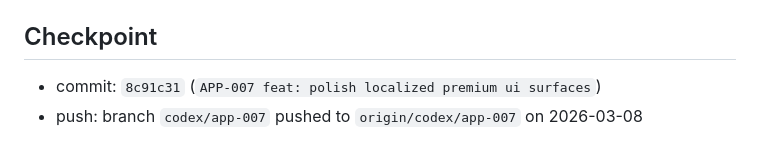
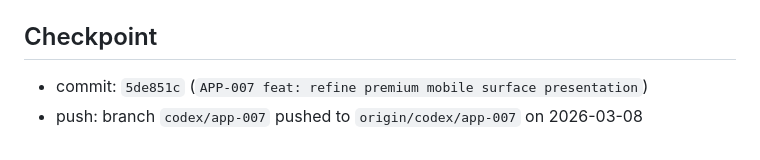
Before and after one commit to junho0889/signal-desk, a Markdown page: coordination/handoffs/APP-007.md, the part around the change. GitHub-like rendering.

Commit message:
APP-007 docs: sync handoff and resume checkpoint

```diff
--- a/coordination/handoffs/APP-007.md
+++ b/coordination/handoffs/APP-007.md
@@ -132,5 +132,5 @@
 - `app/mobile/lib/features/alerts/alerts_screen.dart`
 
 ## Checkpoint
-- commit: `8c91c31` (`APP-007 feat: polish localized premium ui surfaces`)
+- commit: `5de851c` (`APP-007 feat: refine premium mobile surface presentation`)
 - push: branch `codex/app-007` pushed to `origin/codex/app-007` on 2026-03-08
```
Also changed, not shown: coordination/resume/APP-007.md (+1 -1 lines).
